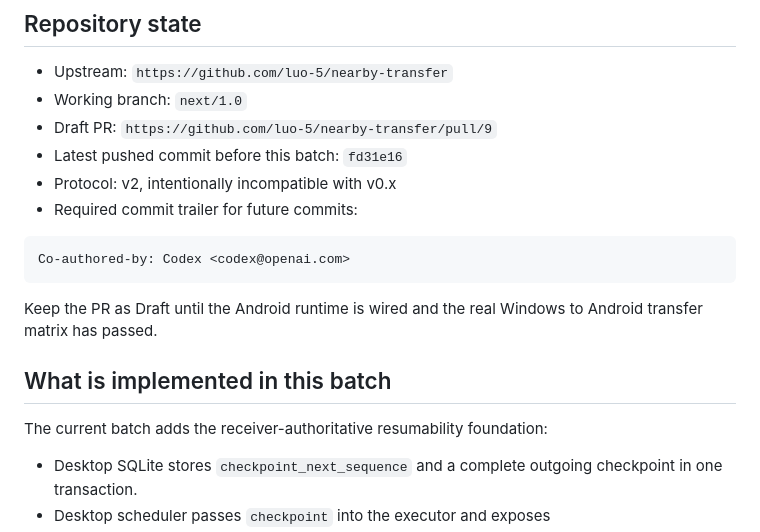
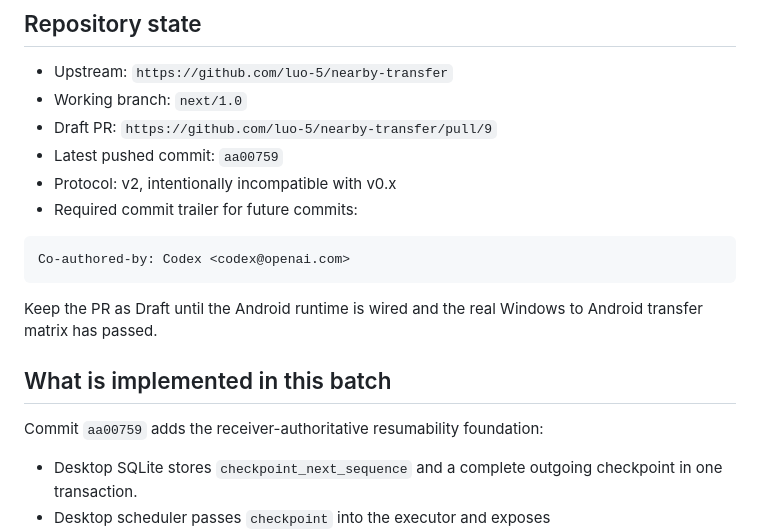
Before and after one commit to luo-5/nearby-transfer, a Markdown page: docs/next-version-handoff.md, the part around one of its changes. GitHub-like rendering.

Commit message:
docs: refresh v1 handoff state
Co-authored-by: Codex <codex@openai.com>

```diff
--- a/docs/next-version-handoff.md
+++ b/docs/next-version-handoff.md
@@ -9,7 +9,7 @@ are not enabled yet.
 - Upstream: `https://github.com/luo-5/nearby-transfer`
 - Working branch: `next/1.0`
 - Draft PR: `https://github.com/luo-5/nearby-transfer/pull/9`
-- Latest pushed commit before this batch: `fd31e16`
+- Latest pushed commit: `aa00759`
 - Protocol: v2, intentionally incompatible with v0.x
 - Required commit trailer for future commits:
 
@@ -22,7 +22,7 @@ Android transfer matrix has passed.
 
 ## What is implemented in this batch
 
-The current batch adds the receiver-authoritative resumability foundation:
+Commit `aa00759` adds the receiver-authoritative resumability foundation:
 
 - Desktop SQLite stores `checkpoint_next_sequence` and a complete outgoing
   checkpoint in one transaction.
```
Also changed, not shown: other parts of docs/next-version-handoff.md (+1 -1 lines).
